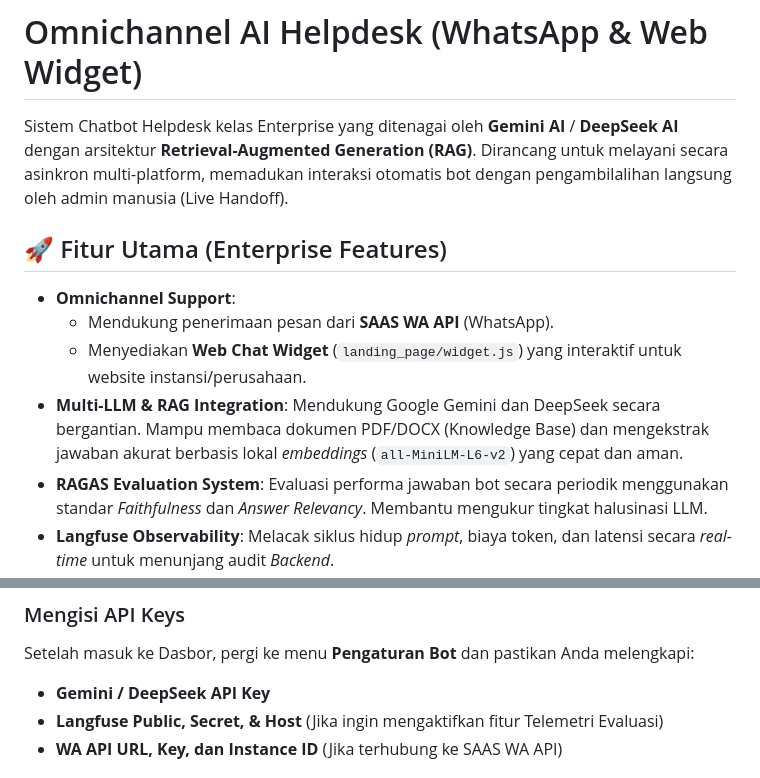
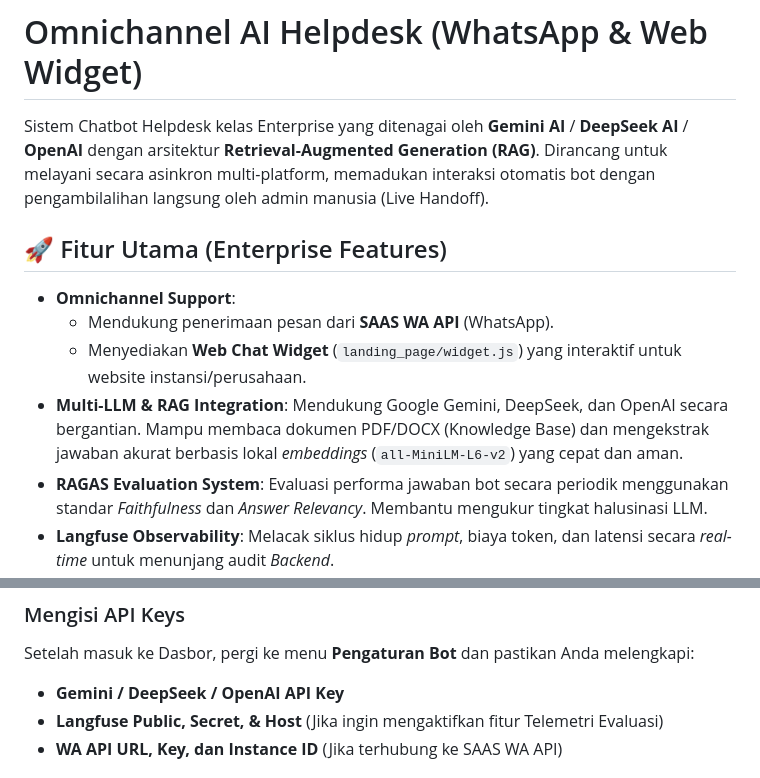
Before and after one commit to AdiSyahadi/chatbotrag, a Markdown page: README.md, 2 parts joined by grey strips. GitHub-like rendering.

Commit message:
docs: add OpenAI to README capabilities

```diff
--- a/README.md
+++ b/README.md
@@ -1,13 +1,13 @@
 # Omnichannel AI Helpdesk (WhatsApp & Web Widget)
 
-Sistem Chatbot Helpdesk kelas Enterprise yang ditenagai oleh **Gemini AI** / **DeepSeek AI** dengan arsitektur **Retrieval-Augmented Generation (RAG)**. Dirancang untuk melayani secara asinkron multi-platform, memadukan interaksi otomatis bot dengan pengambilalihan langsung oleh admin manusia (Live Handoff).
+Sistem Chatbot Helpdesk kelas Enterprise yang ditenagai oleh **Gemini AI** / **DeepSeek AI** / **OpenAI** dengan arsitektur **Retrieval-Augmented Generation (RAG)**. Dirancang untuk melayani secara asinkron multi-platform, memadukan interaksi otomatis bot dengan pengambilalihan langsung oleh admin manusia (Live Handoff).
 
 ## 🚀 Fitur Utama (Enterprise Features)
 
 - **Omnichannel Support**:
   - Mendukung penerimaan pesan dari **SAAS WA API** (WhatsApp).
   - Menyediakan **Web Chat Widget** (`landing_page/widget.js`) yang interaktif untuk website instansi/perusahaan.
-- **Multi-LLM & RAG Integration**: Mendukung Google Gemini dan DeepSeek secara bergantian. Mampu membaca dokumen PDF/DOCX (Knowledge Base) dan mengekstrak jawaban akurat berbasis lokal _embeddings_ (`all-MiniLM-L6-v2`) yang cepat dan aman.
+- **Multi-LLM & RAG Integration**: Mendukung Google Gemini, DeepSeek, dan OpenAI secara bergantian. Mampu membaca dokumen PDF/DOCX (Knowledge Base) dan mengekstrak jawaban akurat berbasis lokal _embeddings_ (`all-MiniLM-L6-v2`) yang cepat dan aman.
 - **RAGAS Evaluation System**: Evaluasi performa jawaban bot secara periodik menggunakan standar _Faithfulness_ dan _Answer Relevancy_. Membantu mengukur tingkat halusinasi LLM.
 - **Langfuse Observability**: Melacak siklus hidup _prompt_, biaya token, dan latensi secara _real-time_ untuk menunjang audit _Backend_.
 - **Sistem Live Handoff**: Bot pintar mendeteksi niat (Intent) pengguna ketika ingin berbicara dengan staf manusia dan secara otomatis meneruskan obrolan ke dasbor _Admin_.
@@ -66,7 +66,7 @@ Setelah server menyala, Anda wajib masuk ke Dasbor Admin yang dilindungi sistem
 
 ### Mengisi API Keys
 Setelah masuk ke Dasbor, pergi ke menu **Pengaturan Bot** dan pastikan Anda melengkapi:
-- **Gemini / DeepSeek API Key**
+- **Gemini / DeepSeek / OpenAI API Key**
 - **Langfuse Public, Secret, & Host** (Jika ingin mengaktifkan fitur Telemetri Evaluasi)
 - **WA API URL, Key, dan Instance ID** (Jika terhubung ke SAAS WA API)
 
```
